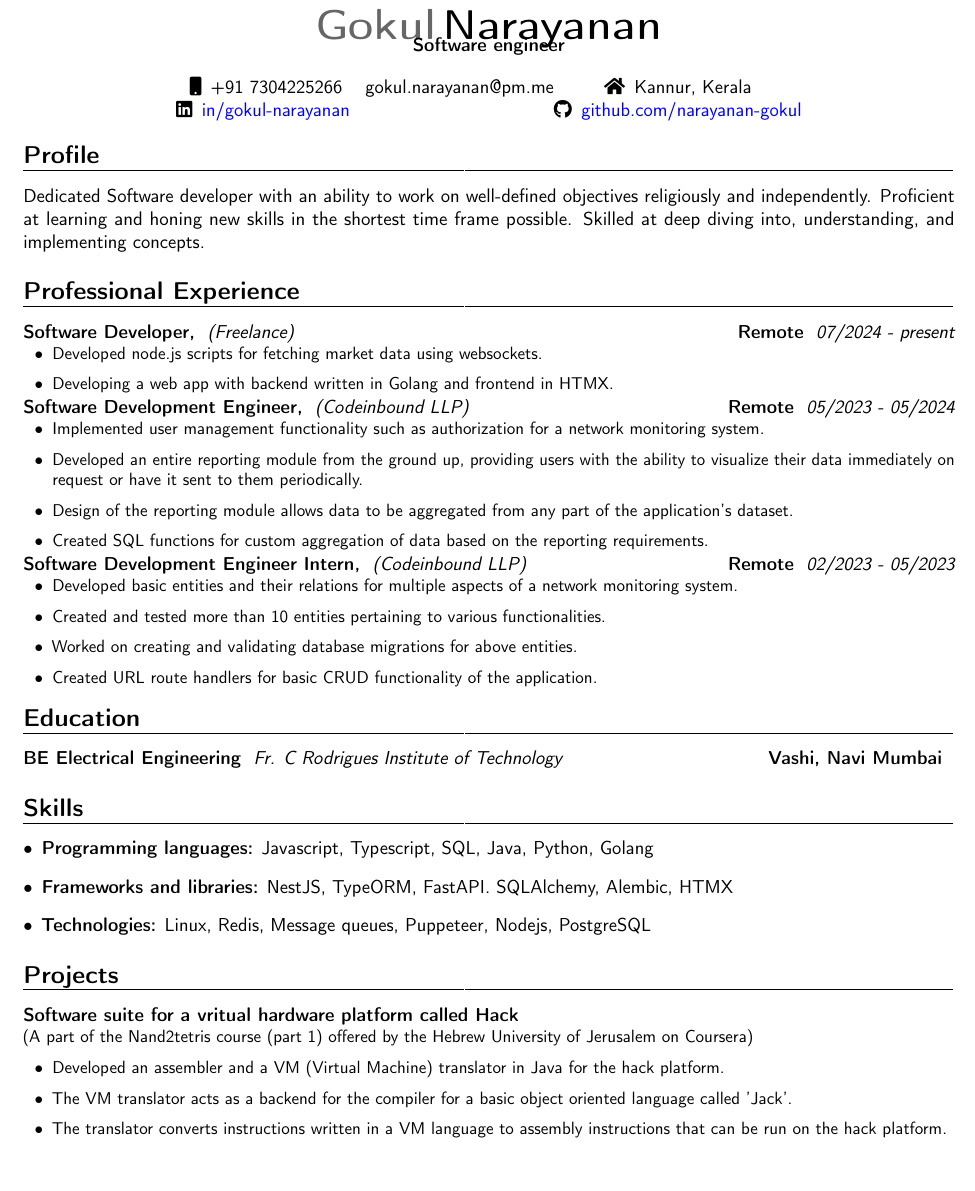
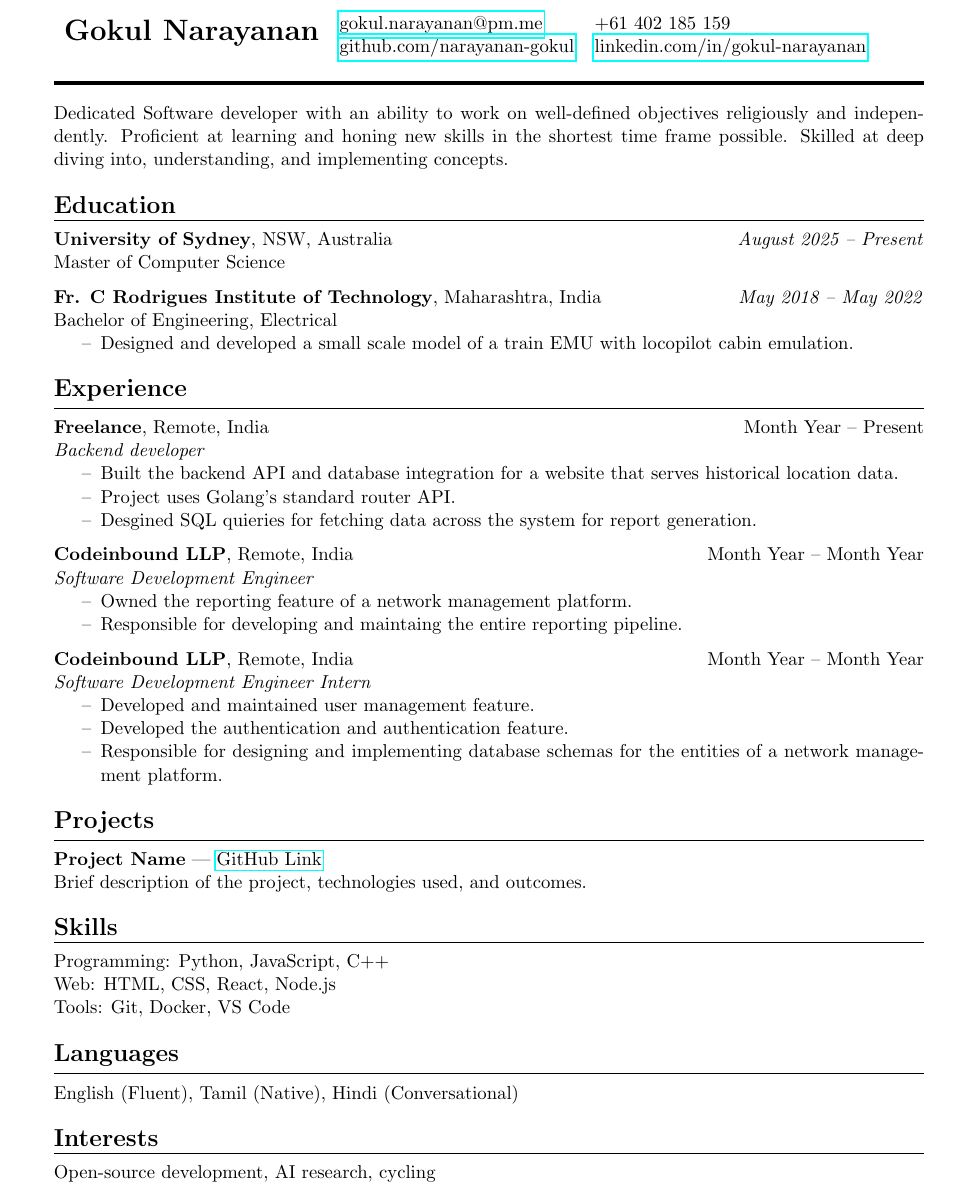
Before and after one commit to narayanan-gokul/resume, a LaTeX CV (resume.tech.tex): part of the page, cut at the place of the change, the shorter picture padded with empty space. Compiled offline with pdfLaTeX.

Commit message:
First revision

```diff
--- a/resume.tech.tex
+++ b/resume.tech.tex
@@ -32,61 +12,102 @@
 \begin{document}
-\makecvtitle
-\vspace*{-16mm}
-\begin{center}\textbf{Software engineer}\end{center}
-\begin{center}
-\begin{tabular}{ c c c }
-\faMobile\enspace +91 7304225266 & \enspace gokul.narayanan@pm.me & \faHome\enspace Kannur, Kerala\\
-\faLinkedin\enspace \color{blue} \href{https://www.linkedin.com/in/gokul-narayanan-5a7681210/}{in/gokul-narayanan } & \enspace &
-\faGithub\enspace \color{blue} \href{https://github.com/narayanan-gokul}{github.com/narayanan-gokul}
-\end{tabular}
-\end{center}
 
-\section{Profile}
-{Dedicated Software developer with an ability to work on well-defined objectives religiously and independently. Proficient at learning and honing new skills in the shortest time frame possible. Skilled at deep diving into, understanding, and implementing concepts.}
+\begin{tabularx}{\textwidth}{ll}
+	{\LARGE \textbf{Gokul Narayanan}} &
 
-\section{Professional Experience}
-\customcventry{07/2024 ‐ present}{{{(Freelance)}}}{Software Developer,}{Remote}{}{
-{\begin{itemize}[leftmargin=0.6cm, label={\textbullet}]
-\item Developed node.js scripts for fetching market data using websockets.
-\item Developing a web app with backend written in Golang and frontend in HTMX.
-\end{itemize}}}
+	\begin{tabular}{@{}ll}
+		\href{mailto:gokul.narayanan@pm.me}{gokul.narayanan@pm.me} & +61 402 185 159 \\
+		\href{https://github.com/narayanan-gokul}{github.com/narayanan-gokul} &
+	\href{https://www.linkedin.com/in/gokul-narayanan-5a7681210/}{linkedin.com/in/gokul-narayanan} \\
+	\end{tabular} \\
 
-\customcventry{05/2023 ‐ 05/2024}{{{(Codeinbound LLP)}}}{Software Development Engineer,}{Remote}{}{
-{\begin{itemize}[leftmargin=0.6cm, label={\textbullet}]
-\item Implemented user management functionality such as authorization for a network monitoring system.
-\item Developed an entire reporting module from the ground up, providing users with the ability to visualize their data immediately on request or have it sent to them periodically.
-\item Design of the reporting module allows data to be aggregated from any part of the application's dataset.
-\item Created SQL functions for custom aggregation of data based on the reporting requirements.
-\end{itemize}}}
+\end{tabularx}
 
-\customcventry{02/2023 ‐ 05/2023}{{{(Codeinbound LLP)}}}{Software Development Engineer Intern,}{Remote}{}{
-{\begin{itemize}[leftmargin=0.6cm, label={\textbullet}]
-\item Developed basic entities and their relations for multiple aspects of a network monitoring system.
-\item Created and tested more than 10 entities pertaining to various functionalities.
-\item Worked on creating and validating database migrations for above entities.
-\item Created URL route handlers for basic CRUD functionality of the application.
-\end{itemize}}}
+\vspace{0.5em}
+\rule{\textwidth}{2pt}
 
+Dedicated Software developer with an ability to work on well-defined objectives
+religiously and independently. Proficient at learning and honing new skills in
+the shortest time frame possible. Skilled at deep diving into, understanding,
+and implementing concepts.
 
+% Education
+\vspace{-0.5\baselineskip}
+\section*{Education}
+\hrule
 
-\section{Education}
-\customcventry{}{{Fr. C Rodrigues Institute of Technology}}{BE Electrical Engineering}{Vashi, Navi Mumbai}{}{}{}
+\textbf{University of Sydney}, NSW, Australia \hfill \textit{August 2025 -- Present} \\
+Master of Computer Science \\
 
-\section{Skills}
-{\begin{itemize}[label=\textbullet]
-\item {\textbf{Programming languages:} Javascript, Typescript, SQL, Java, Python, Golang}
-\item {\textbf{Frameworks and libraries:} NestJS, TypeORM, FastAPI. SQLAlchemy, Alembic, HTMX}
-\item {\textbf{Technologies:} Linux, Redis, Message queues, Puppeteer, Nodejs, PostgreSQL}
-\end{itemize}}
+\vspace{-1\baselineskip}
 
-\section{Projects}
-{
-\customcventry{}{{{}}}{Software suite for a vritual hardware platform called Hack}{}{}{
-(A part of the Nand2tetris course (part 1) offered by the Hebrew University of Jerusalem on Coursera)
-{\begin{itemize}[leftmargin=0.6cm, label={\textbullet}]
-\item Developed an assembler and a VM (Virtual Machine) translator in Java for the hack platform.
-\item The VM translator acts as a backend for the compiler for a basic object oriented language called 'Jack'.
-\item The translator converts instructions written in a VM language to assembly instructions that can be run on the hack platform.
-\end{itemize}}}
-}
+\textbf{Fr. C Rodrigues Institute of Technology}, Maharashtra, India
+\hfill \textit{May 2018 -- May 2022} \\
+Bachelor of Engineering, Electrical \\
+\vspace{-1.5\baselineskip}
+\begin{itemize}[topsep=0pt, itemsep=0pt, partopsep=0pt, label=--]
+	\item Designed and developed a small scale model of a train EMU with
+		locopilot cabin emulation.
+\end{itemize}
+
+% Experience
+\vspace{-0.5\baselineskip}
+\section*{Experience}
+\hrule
+
+\textbf{Freelance}, Remote, India \hfill Month Year -- Present \\
+\textit{Backend developer} \\
+\vspace{-1.5\baselineskip}
+\begin{itemize}[label=--]
+	\item Built the backend API and database integration for a website that
+	    serves historical location data.
+	\item Project uses Golang's standard router API.
+	\item Desgined SQL quieries for fetching data across the system for
+		report generation.
+\end{itemize}
+
+\textbf{Codeinbound LLP}, Remote, India \hfill Month Year -- Month Year \\
+\textit{Software Development Engineer} \\
+\vspace{-1.5\baselineskip}
+\begin{itemize}[label=--]
+	\item Owned the reporting feature of a network management platform.
+	\item Responsible for developing and maintaing the entire reporting pipeline.
+\end{itemize}
+
+\textbf{Codeinbound LLP}, Remote, India \hfill Month Year -- Month Year \\
+\textit{Software Development Engineer Intern} \\
+\vspace{-1.5\baselineskip}
+\begin{itemize}[label=--]
+	\item Developed and maintained user management feature.
+	\item Developed the authentication and authentication feature.
+	\item Responsible for designing and implementing database schemas for
+		the entities of a network management platform.
+\end{itemize}
+
+% Projects
+\vspace{-0.5\baselineskip}
+\section*{Projects}
+\hrule
+\textbf{Project Name} — \href{https://github.com/projectlink}{GitHub Link} \\
+Brief description of the project, technologies used, and outcomes.
+
+% Skills
+\vspace{-0.5\baselineskip}
+\section*{Skills}
+\hrule
+Programming: Python, JavaScript, C++ \\
+Web: HTML, CSS, React, Node.js \\
+Tools: Git, Docker, VS Code
+
+% Languages
+\vspace{-0.5\baselineskip}
+\section*{Languages}
+\hrule
+English (Fluent), Tamil (Native), Hindi (Conversational)
+
+% Interests
+\vspace{-0.5\baselineskip}
+\section*{Interests}
+\hrule
+Open-source development, AI research, cycling
+
 \end{document}
```
Also changed, not shown: resume.tech.tex (40 more changed lines), 1 other file.
